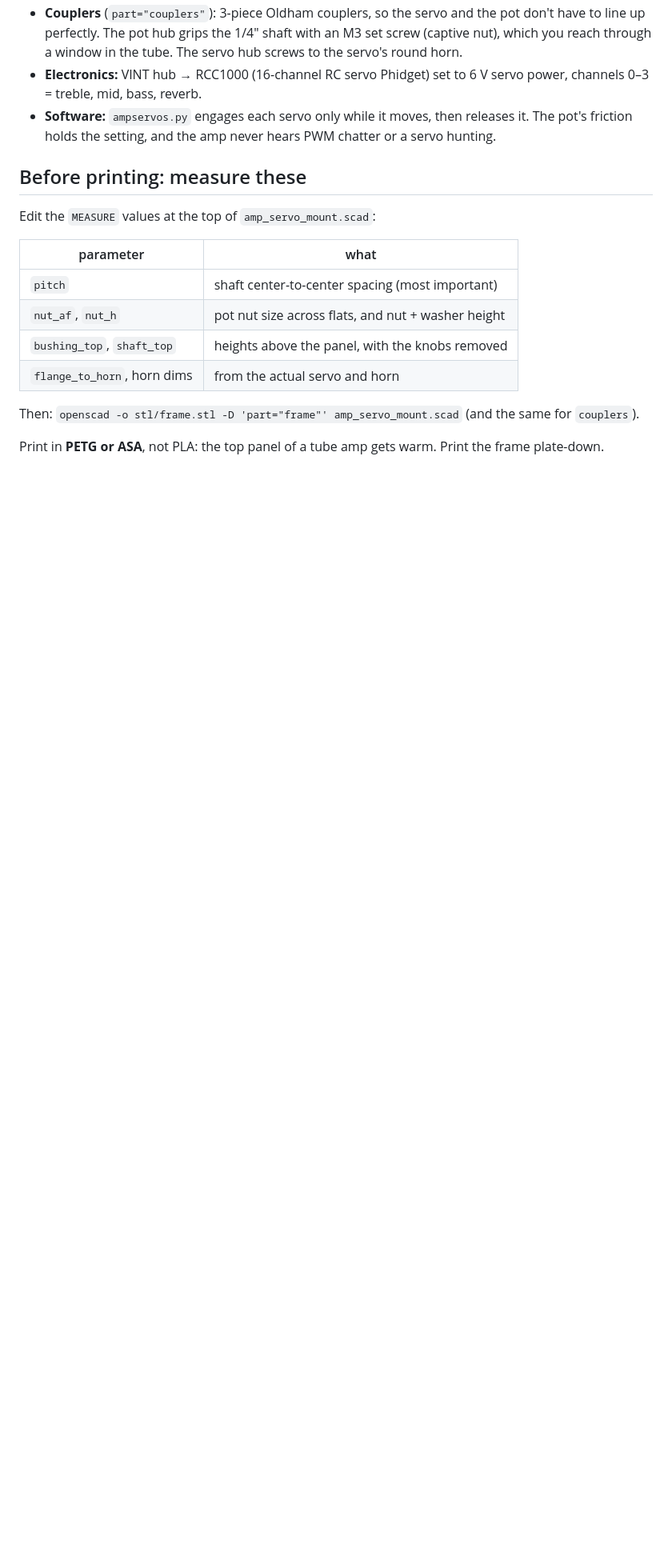
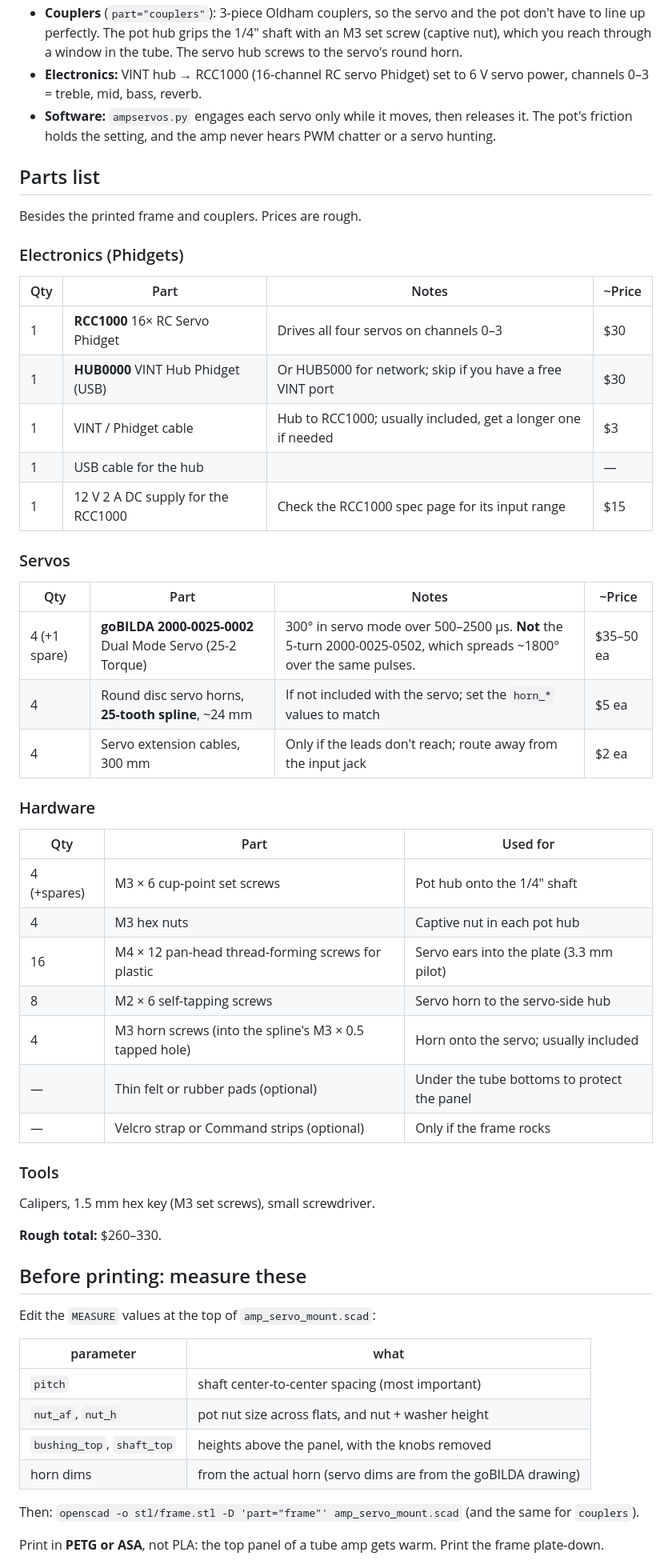
Before and after one commit to robertbedichek/ampservos, a Markdown page: README.md, the part around the change. Shown at 80% size. Drawn GitHub-style; blank space fills up the shorter version.

Commit message:
Add parts list to README; servo dims from goBILDA drawing
Co-Authored-By: Claude Opus 5.5 <noreply@anthropic.com>

```diff
--- a/README.md
+++ b/README.md
@@ -21,6 +21,46 @@ using four hobby servos driven by a Phidgets RCC1000. Nothing gets drilled into
 - **Software:** `ampservos.py` engages each servo only while it moves, then releases it.
   The pot's friction holds the setting, and the amp never hears PWM chatter or a servo hunting.
 
+## Parts list
+
+Besides the printed frame and couplers. Prices are rough.
+
+### Electronics (Phidgets)
+
+| Qty | Part | Notes | ~Price |
+|---|---|---|---|
+| 1 | **RCC1000** 16× RC Servo Phidget | Drives all four servos on channels 0–3 | $30 |
+| 1 | **HUB0000** VINT Hub Phidget (USB) | Or HUB5000 for network; skip if you have a free VINT port | $30 |
+| 1 | VINT / Phidget cable | Hub to RCC1000; usually included, get a longer one if needed | $3 |
+| 1 | USB cable for the hub | | — |
+| 1 | 12 V 2 A DC supply for the RCC1000 | Check the RCC1000 spec page for its input range | $15 |
+
+### Servos
+
+| Qty | Part | Notes | ~Price |
+|---|---|---|---|
+| 4 (+1 spare) | **goBILDA 2000-0025-0002** Dual Mode Servo (25-2 Torque) | 300° in servo mode over 500–2500 µs. **Not** the 5-turn 2000-0025-0502, which spreads ~1800° over the same pulses. | $35–50 ea |
+| 4 | Round disc servo horns, **25-tooth spline**, ~24 mm | If not included with the servo; set the `horn_*` values to match | $5 ea |
+| 4 | Servo extension cables, 300 mm | Only if the leads don't reach; route away from the input jack | $2 ea |
+
+### Hardware
+
+| Qty | Part | Used for |
+|---|---|---|
+| 4 (+spares) | M3 × 6 cup-point set screws | Pot hub onto the 1/4" shaft |
+| 4 | M3 hex nuts | Captive nut in each pot hub |
+| 16 | M4 × 12 pan-head thread-forming screws for plastic | Servo ears into the plate (3.3 mm pilot) |
+| 8 | M2 × 6 self-tapping screws | Servo horn to the servo-side hub |
+| 4 | M3 horn screws (into the spline's M3 × 0.5 tapped hole) | Horn onto the servo; usually included |
+| — | Thin felt or rubber pads (optional) | Under the tube bottoms to protect the panel |
+| — | Velcro strap or Command strips (optional) | Only if the frame rocks |
+
+### Tools
+
+Calipers, 1.5 mm hex key (M3 set screws), small screwdriver.
+
+**Rough total:** $260–330.
+
 ## Before printing: measure these
 
 Edit the `MEASURE` values at the top of `amp_servo_mount.scad`:
@@ -30,7 +70,7 @@ Edit the `MEASURE` values at the top of `amp_servo_mount.scad`:
 | `pitch` | shaft center-to-center spacing (most important) |
 | `nut_af`, `nut_h` | pot nut size across flats, and nut + washer height |
 | `bushing_top`, `shaft_top` | heights above the panel, with the knobs removed |
-| `flange_to_horn`, horn dims | from the actual servo and horn |
+| horn dims | from the actual horn (servo dims are from the goBILDA drawing) |
 
 Then: `openscad -o stl/frame.stl -D 'part="frame"' amp_servo_mount.scad` (and the same for `couplers`).
 
```
Also changed, not shown: docs/assembly.png, docs/assembly_front.png, 3 other files.
